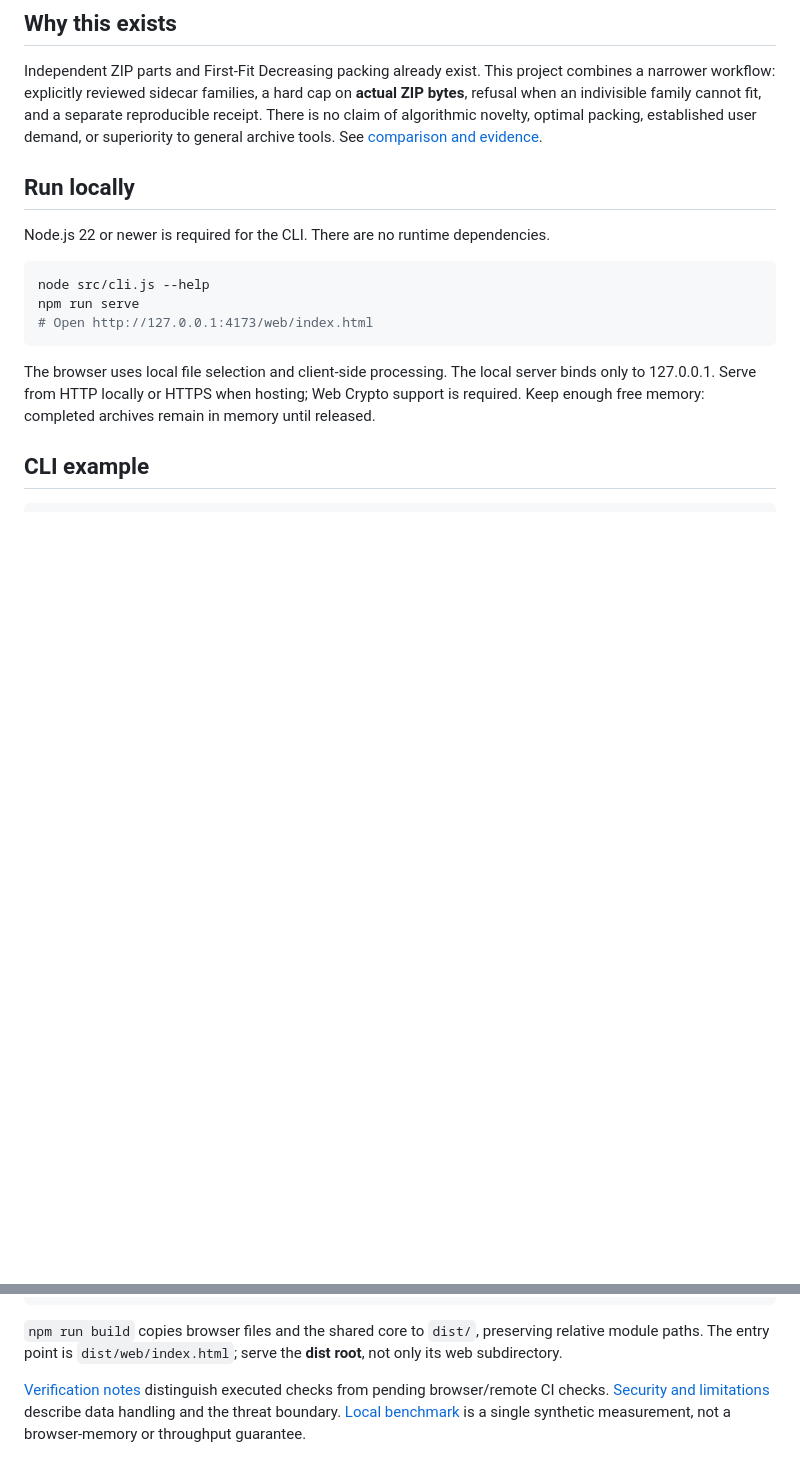
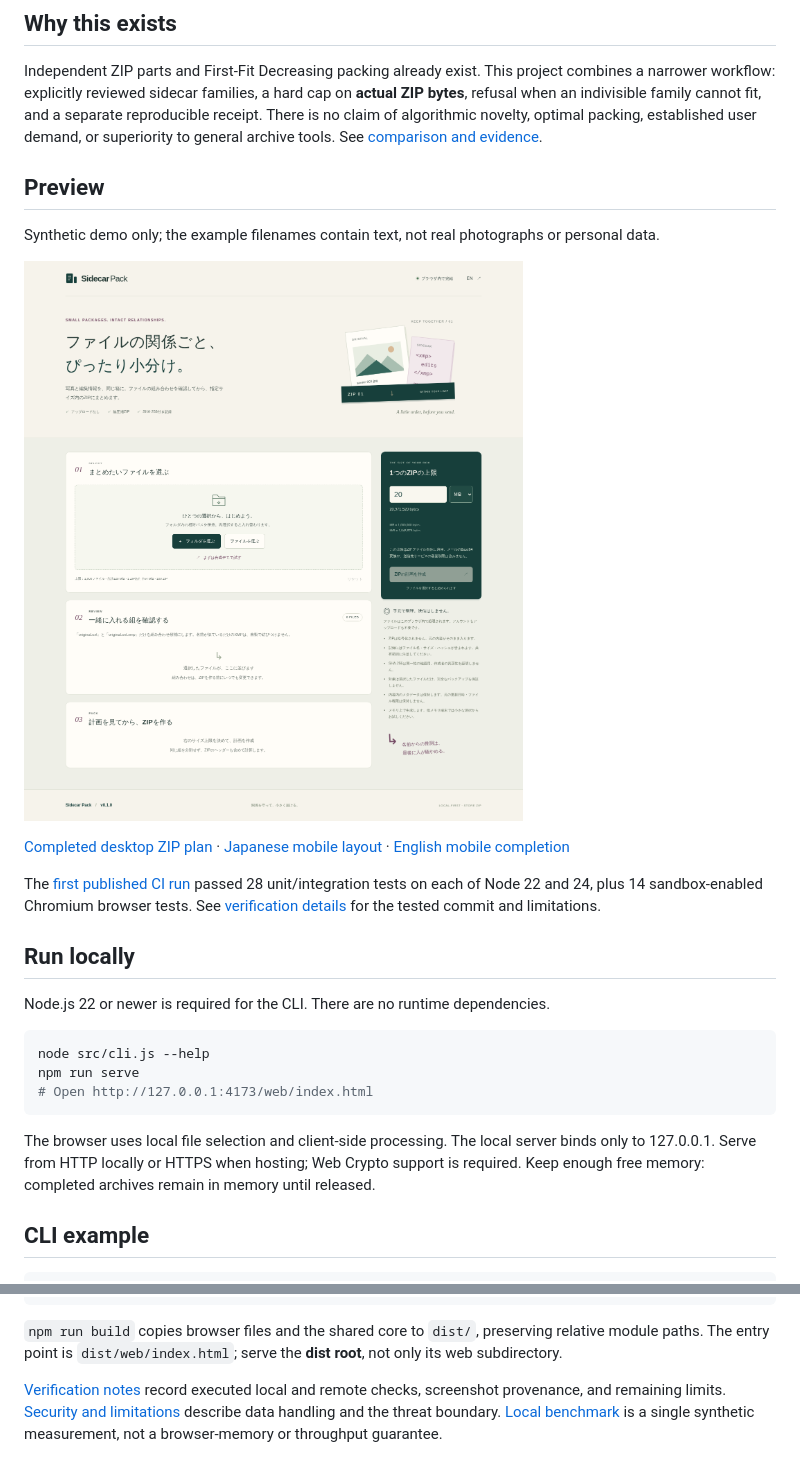
Before and after one commit to Masanori-Spec/sidecar-pack, a Markdown page: README.md, 2 parts joined by grey strips. Drawn GitHub-style; pictures changed too: docs/screenshots/desktop-ja.png (added); blank space fills up the shorter version.

Commit message:
Document passing CI and retain inspected responsive screenshots

```diff
--- a/README.md
+++ b/README.md
@@ -7,6 +7,16 @@ Keep reviewed original + XMP families together in independently extractable ZIP
 ## Why this exists
 
 Independent ZIP parts and First-Fit Decreasing packing already exist. This project combines a narrower workflow: explicitly reviewed sidecar families, a hard cap on **actual ZIP bytes**, refusal when an indivisible family cannot fit, and a separate reproducible receipt. There is no claim of algorithmic novelty, optimal packing, established user demand, or superiority to general archive tools. See [comparison and evidence](docs/comparison.md).
+
+## Preview
+
+Synthetic demo only; the example filenames contain text, not real photographs or personal data.
+
+![Japanese desktop interface](docs/screenshots/desktop-ja.png)
+
+[Completed desktop ZIP plan](docs/screenshots/desktop-complete.png) · [Japanese mobile layout](docs/screenshots/mobile-ja.png) · [English mobile completion](docs/screenshots/mobile-en-complete.png)
+
+The [first published CI run](https://github.com/Masanori-Spec/sidecar-pack/actions/runs/37138926725) passed 28 unit/integration tests on each of Node 22 and 24, plus 14 sandbox-enabled Chromium browser tests. See [verification details](docs/verification.md) for the tested commit and limitations.
 
 ## Run locally
 
@@ -88,4 +98,4 @@ npm run test:browser
 
 `npm run build` copies browser files and the shared core to `dist/`, preserving relative module paths. The entry point is `dist/web/index.html`; serve the **dist root**, not only its web subdirectory.
 
-[Verification notes](docs/verification.md) distinguish executed checks from pending browser/remote CI checks. [Security and limitations](docs/security.md) describe data handling and the threat boundary. [Local benchmark](docs/benchmark-local.json) is a single synthetic measurement, not a browser-memory or throughput guarantee.
+[Verification notes](docs/verification.md) record executed local and remote checks, screenshot provenance, and remaining limits. [Security and limitations](docs/security.md) describe data handling and the threat boundary. [Local benchmark](docs/benchmark-local.json) is a single synthetic measurement, not a browser-memory or throughput guarantee.
```
Also changed, not shown: docs/verification.md (+13 -3 lines), docs/screenshots/desktop-complete.png (added), docs/screenshots/mobile-en-complete.png (added), docs/screenshots/mobile-ja.png (added).
